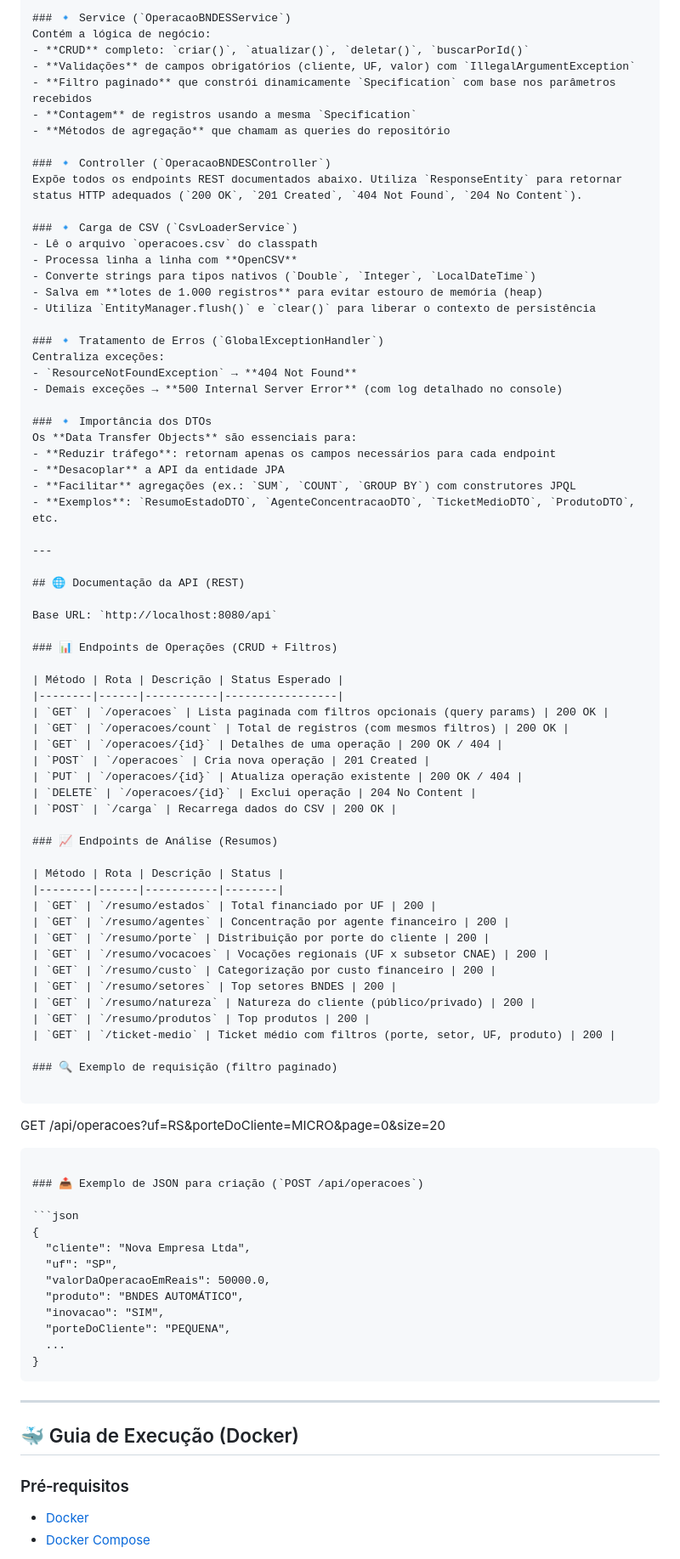
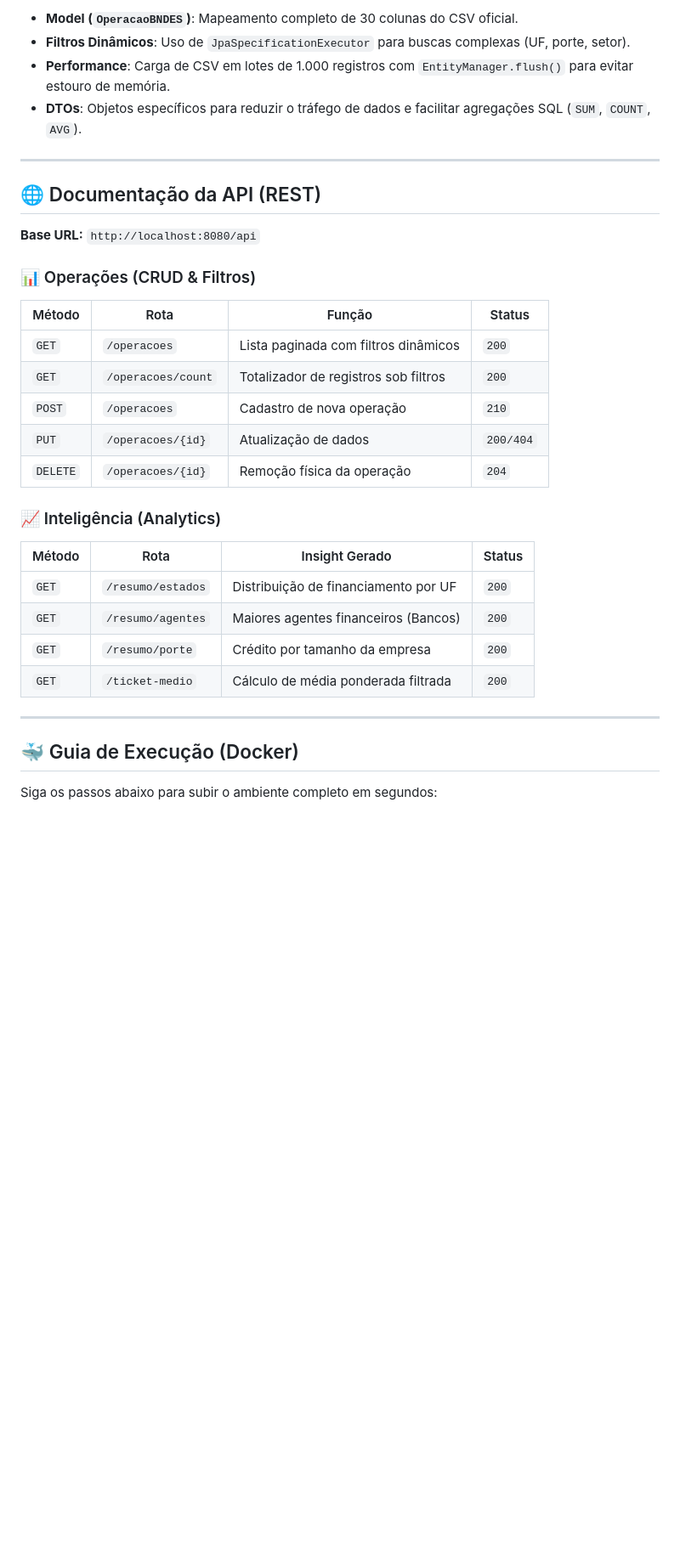
Before and after one commit to RafaelRyu/SaftBNDESG10, a Markdown page: README.md, the part around one of its changes. Shown at 85% size. Drawn GitHub-style; blank space fills up the shorter version.

````diff
--- a/README.md
+++ b/README.md
@@ -72,91 +69,37 @@ Interface que estende `JpaRepository` e `JpaSpecificationExecutor`:
 
-### 🔹 Service (`OperacaoBNDESService`)
-Contém a lógica de negócio:
-- **CRUD** completo: `criar()`, `atualizar()`, `deletar()`, `buscarPorId()`
-- **Validações** de campos obrigatórios (cliente, UF, valor) com `IllegalArgumentException`
-- **Filtro paginado** que constrói dinamicamente `Specification` com base nos parâmetros recebidos
-- **Contagem** de registros usando a mesma `Specification`
-- **Métodos de agregação** que chamam as queries do repositório
-
-### 🔹 Controller (`OperacaoBNDESController`)
-Expõe todos os endpoints REST documentados abaixo. Utiliza `ResponseEntity` para retornar status HTTP adequados (`200 OK`, `201 Created`, `404 Not Found`, `204 No Content`).
-
-### 🔹 Carga de CSV (`CsvLoaderService`)
-- Lê o arquivo `operacoes.csv` do classpath
-- Processa linha a linha com **OpenCSV**
-- Converte strings para tipos nativos (`Double`, `Integer`, `LocalDateTime`)
-- Salva em **lotes de 1.000 registros** para evitar estouro de memória (heap)
-- Utiliza `EntityManager.flush()` e `clear()` para liberar o contexto de persistência
-
-### 🔹 Tratamento de Erros (`GlobalExceptionHandler`)
-Centraliza exceções:
-- `ResourceNotFoundException` → **404 Not Found**
-- Demais exceções → **500 Internal Server Error** (com log detalhado no console)
-
-### 🔹 Importância dos DTOs
-Os **Data Transfer Objects** são essenciais para:
-- **Reduzir tráfego**: retornam apenas os campos necessários para cada endpoint
-- **Desacoplar** a API da entidade JPA
-- **Facilitar** agregações (ex.: `SUM`, `COUNT`, `GROUP BY`) com construtores JPQL
-- **Exemplos**: `ResumoEstadoDTO`, `AgenteConcentracaoDTO`, `TicketMedioDTO`, `ProdutoDTO`, etc.
+* **Model (`OperacaoBNDES`)**: Mapeamento completo de 30 colunas do CSV oficial.
+* **Filtros Dinâmicos**: Uso de `JpaSpecificationExecutor` para buscas complexas (UF, porte, setor).
+* **Performance**: Carga de CSV em lotes de 1.000 registros com `EntityManager.flush()` para evitar estouro de memória.
+* **DTOs**: Objetos específicos para reduzir o tráfego de dados e facilitar agregações SQL (`SUM`, `COUNT`, `AVG`).
 
 ---
 
 ## 🌐 Documentação da API (REST)
 
-Base URL: `http://localhost:8080/api`
+**Base URL:** `http://localhost:8080/api`
 
-### 📊 Endpoints de Operações (CRUD + Filtros)
+### 📊 Operações (CRUD & Filtros)
 
-| Método | Rota | Descrição | Status Esperado |
-|--------|------|-----------|-----------------|
-| `GET` | `/operacoes` | Lista paginada com filtros opcionais (query params) | 200 OK |
-| `GET` | `/operacoes/count` | Total de registros (com mesmos filtros) | 200 OK |
-| `GET` | `/operacoes/{id}` | Detalhes de uma operação | 200 OK / 404 |
-| `POST` | `/operacoes` | Cria nova operação | 201 Created |
-| `PUT` | `/operacoes/{id}` | Atualiza operação existente | 200 OK / 404 |
-| `DELETE` | `/operacoes/{id}` | Exclui operação | 204 No Content |
-| `POST` | `/carga` | Recarrega dados do CSV | 200 OK |
+| Método | Rota | Função | Status |
+| --- | --- | --- | --- |
+| `GET` | `/operacoes` | Lista paginada com filtros dinâmicos | `200` |
+| `GET` | `/operacoes/count` | Totalizador de registros sob filtros | `200` |
+| `POST` | `/operacoes` | Cadastro de nova operação | `210` |
+| `PUT` | `/operacoes/{id}` | Atualização de dados | `200/404` |
+| `DELETE` | `/operacoes/{id}` | Remoção física da operação | `204` |
 
-### 📈 Endpoints de Análise (Resumos)
+### 📈 Inteligência (Analytics)
 
-| Método | Rota | Descrição | Status |
-|--------|------|-----------|--------|
-| `GET` | `/resumo/estados` | Total financiado por UF | 200 |
-| `GET` | `/resumo/agentes` | Concentração por agente financeiro | 200 |
-| `GET` | `/resumo/porte` | Distribuição por porte do cliente | 200 |
-| `GET` | `/resumo/vocacoes` | Vocações regionais (UF x subsetor CNAE) | 200 |
-| `GET` | `/resumo/custo` | Categorização por custo financeiro | 200 |
-| `GET` | `/resumo/setores` | Top setores BNDES | 200 |
-| `GET` | `/resumo/natureza` | Natureza do cliente (público/privado) | 200 |
-| `GET` | `/resumo/produtos` | Top produtos | 200 |
-| `GET` | `/ticket-medio` | Ticket médio com filtros (porte, setor, UF, produto) | 200 |
-
-### 🔍 Exemplo de requisição (filtro paginado)
-
-```
-GET /api/operacoes?uf=RS&porteDoCliente=MICRO&page=0&size=20
-```
-
-### 📤 Exemplo de JSON para criação (`POST /api/operacoes`)
-
-```json
-{
-  "cliente": "Nova Empresa Ltda",
-  "uf": "SP",
-  "valorDaOperacaoEmReais": 50000.0,
-  "produto": "BNDES AUTOMÁTICO",
-  "inovacao": "SIM",
-  "porteDoCliente": "PEQUENA",
-  ...
-}
-```
+| Método | Rota | Insight Gerado | Status |
+| --- | --- | --- | --- |
+| `GET` | `/resumo/estados` | Distribuição de financiamento por UF | `200` |
+| `GET` | `/resumo/agentes` | Maiores agentes financeiros (Bancos) | `200` |
+| `GET` | `/resumo/porte` | Crédito por tamanho da empresa | `200` |
+| `GET` | `/ticket-medio` | Cálculo de média ponderada filtrada | `200` |
 
 ---
 
 ## 🐳 Guia de Execução (Docker)
 
-### Pré‑requisitos
-- [Docker](https://docs.docker.com/get-docker/)
-- [Docker Compose](https://docs.docker.com/compose/install/)
+Siga os passos abaixo para subir o ambiente completo em segundos:
 
````
Also changed, not shown: other parts of README.md (+81 -104 lines).
